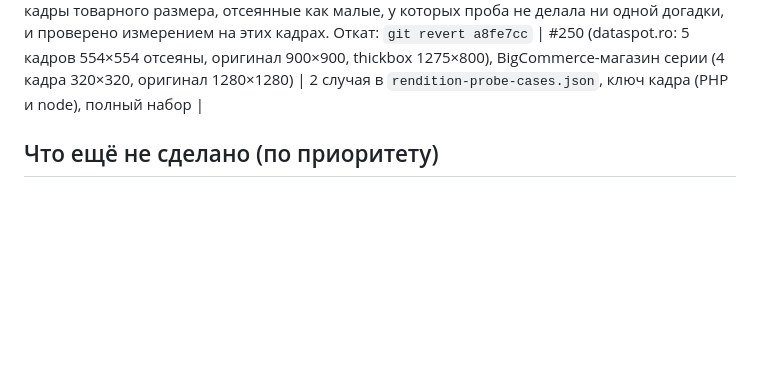
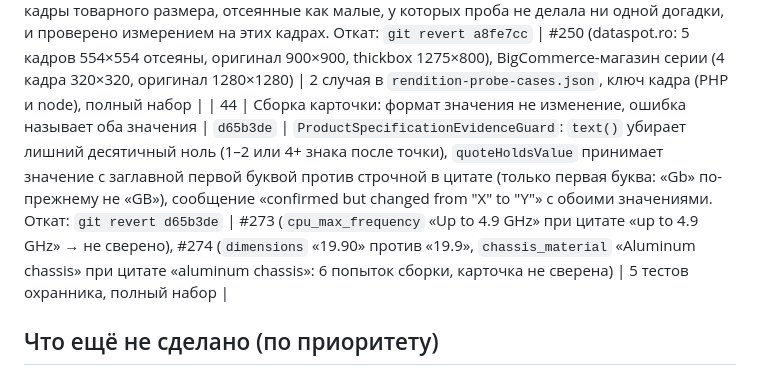
Before and after one commit to uncommonartemon/Ningredy-bot, a Markdown page: docs/changelog-2026-10-25.md, the part around the change. GitHub-like rendering; blank space fills up the shorter version.

Commit message:
Record module 44: card assembly formatting equivalence
Co-Authored-By: Claude Opus 5.5 <noreply@anthropic.com>

```diff
--- a/docs/changelog-2026-10-25.md
+++ b/docs/changelog-2026-10-25.md
@@ -51,6 +51,7 @@
 | 41 | Пауза не понижает рабочий рецепт; тот же рецепт публикуется без контрольного прогона | `d067853` | `ProductGalleryRecipe::PAUSING_FAILURES`/`playwrightPaused()`; `recordFailure`: при капче, 429 или сбое браузера проверенный активный рецепт остаётся активным с паузой, экстрактор её выжидает; `canaryFailure`: исполняемое тело совпадает с проверенным → `not_required`; оборванный контроль → строка журнала `control_recipe_execution → control_interrupted` с причиной (`Partial control replay: image_load_failed.`); миграция `2026_10_27_170000_resume_recipes_a_pause_demoted` возвращает рецепты, уже пониженные паузой (на живой базе — dell.com). Откат: `git revert d067853` (миграция без отката: понижение было дефектом) | #237 (активный рецепт dell.com упёрся в дедлайн на передаче, ремонт встретил капчу → «учится»), #265 (обучение 2 раунда, тот же селектор, 19/19, контроль на Inspiron 14 вернулся частичным → рецепт не опубликован, следующий Dell снова платит за обучение) | 3 новых теста, полный набор |
 | 42 | Кэш CMS: оригинал по тому же пути без кэша, все копии — один кадр | `7392b9b` | `ImageUrls::CMS_IMAGE_CACHE_RUN` (`/cache/`, до трёх сегментов, каталог-хеш 16–64 hex) и зеркало `CMS_IMAGE_CACHE_RUN` в `product-gallery-utils.mjs`: правило пробы крупных версий (сервер `ImageRenditionProbe::pathRewrites`, браузер `RENDITION_PATH_REWRITES`) и ключ кадра (`imageAssetKey` в обоих). Откат: `git revert 7392b9b` | #273 (HP EliteBook 640 G11: jtfcorp.com — галерея Magento 600×600 и 120×120, порог 700, 4 раунда обучения, 0 кадров, проба крупных версий — 0 догадок; оригинал без `/cache/<хеш>/` — 900×515) | 3 случая в `rendition-probe-cases.json`, ключ кадра (PHP и node), полный набор |
 | 43 | Типы картинок PrestaShop и корзины ширины BigCommerce: оригинал и крупная корзина, одна рамка на все размеры | `a8fe7cc` | `ImageUrls::IMAGE_TYPE_SEGMENT` и зеркало в `product-gallery-utils.mjs`: проба крупных версий `/{id}-{тип}_default/` → `/{id}/` и `-thickbox_default`, `/{N}w/` → `/original/` и `/1280w/` (сервер и браузер); ключ кадра: тип PrestaShop и `/original/` рядом с корзинами — один кадр. Выбрано по сводке серии (с #150): кадры товарного размера, отсеянные как малые, у которых проба не делала ни одной догадки, и проверено измерением на этих кадрах. Откат: `git revert a8fe7cc` | #250 (dataspot.ro: 5 кадров 554×554 отсеяны, оригинал 900×900, thickbox 1275×800), BigCommerce-магазин серии (4 кадра 320×320, оригинал 1280×1280) | 2 случая в `rendition-probe-cases.json`, ключ кадра (PHP и node), полный набор |
+| 44 | Сборка карточки: формат значения не изменение, ошибка называет оба значения | `d65b3de` | `ProductSpecificationEvidenceGuard`: `text()` убирает лишний десятичный ноль (1–2 или 4+ знака после точки), `quoteHoldsValue` принимает значение с заглавной первой буквой против строчной в цитате (только первая буква: «Gb» по-прежнему не «GB»), сообщение «confirmed but changed from "X" to "Y"» с обоими значениями. Откат: `git revert d65b3de` | #273 (`cpu_max_frequency` «Up to 4.9 GHz» при цитате «up to 4.9 GHz» → не сверено), #274 (`dimensions` «19.90» против «19.9», `chassis_material` «Aluminum chassis» при цитате «aluminum chassis»: 6 попыток сборки, карточка не сверена) | 5 тестов охранника, полный набор |
 
 ## Что ещё не сделано (по приоритету)
 1. Проверить `select_variant` на живых страницах с пикером (#140 Zenbook): агент должен сам поставить действие первым.
```
